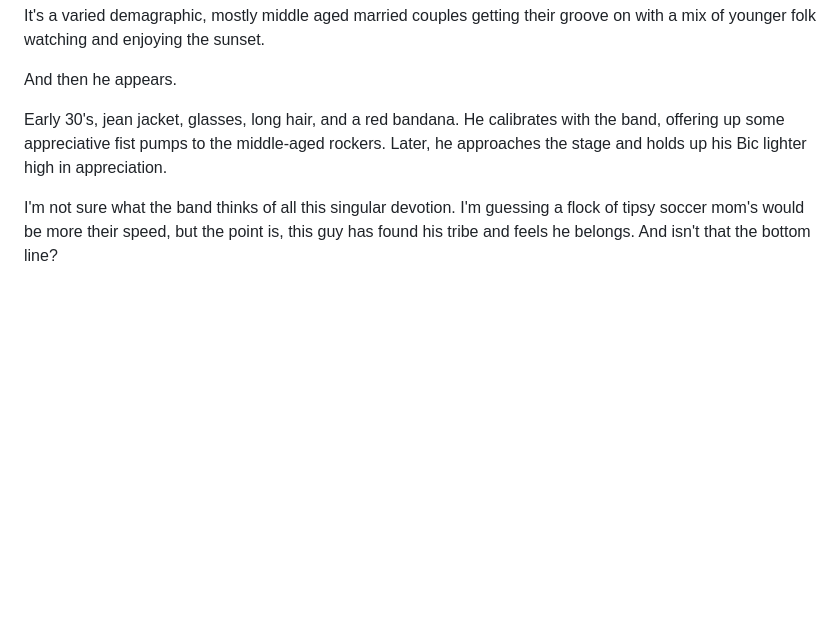
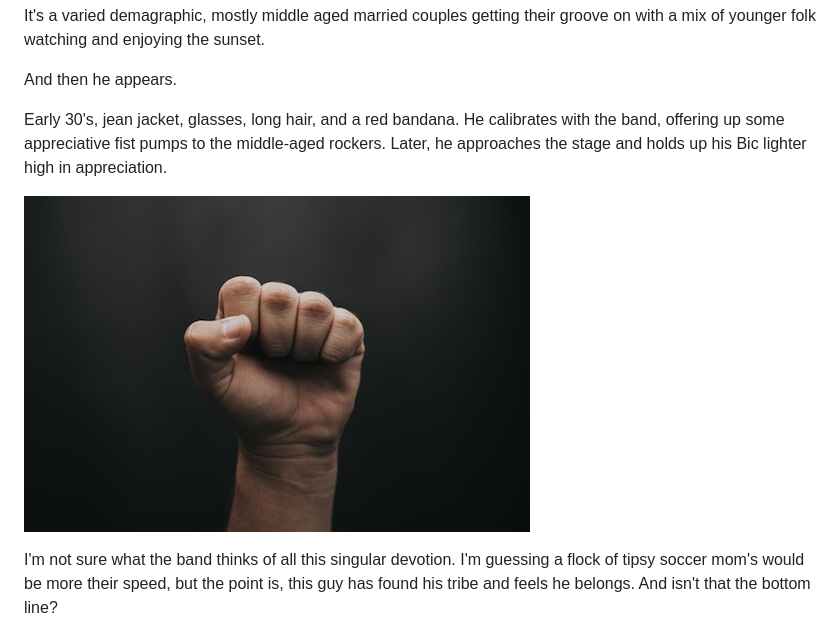
Before and after one commit to zenglenn42/scrollaway-header, a Markdown page: README.md, the part around the change. GitHub-like rendering; pictures changed too: docs/img/fist-pump.png (added); blank space fills up the shorter version.

Commit message:
add fist-pump img

```diff
--- a/README.md
+++ b/README.md
@@ -15,6 +15,8 @@ It's a varied demagraphic, mostly middle aged married couples getting their groo
 And then he appears.
 
 Early 30's, jean jacket, glasses, long hair, and a red bandana. He calibrates with the band, offering up some appreciative fist pumps to the middle-aged rockers. Later, he approaches the stage and holds up his Bic lighter high in appreciation.
+
+![alt](docs/img/fist-pump.png)
 
 I'm not sure what the band thinks of all this singular devotion. I'm guessing a flock of tipsy soccer mom's would be more their speed, but the point is, this guy has found his tribe and feels he belongs. And isn't that the bottom line?
 
```
